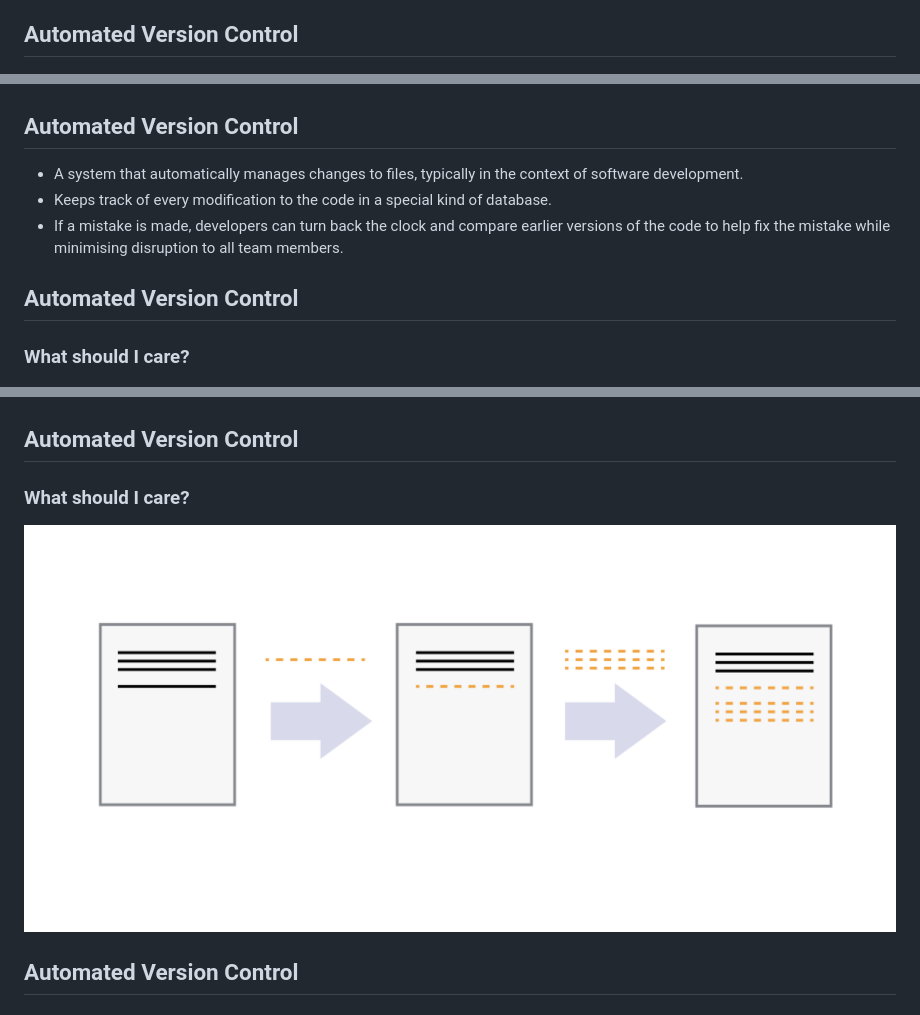
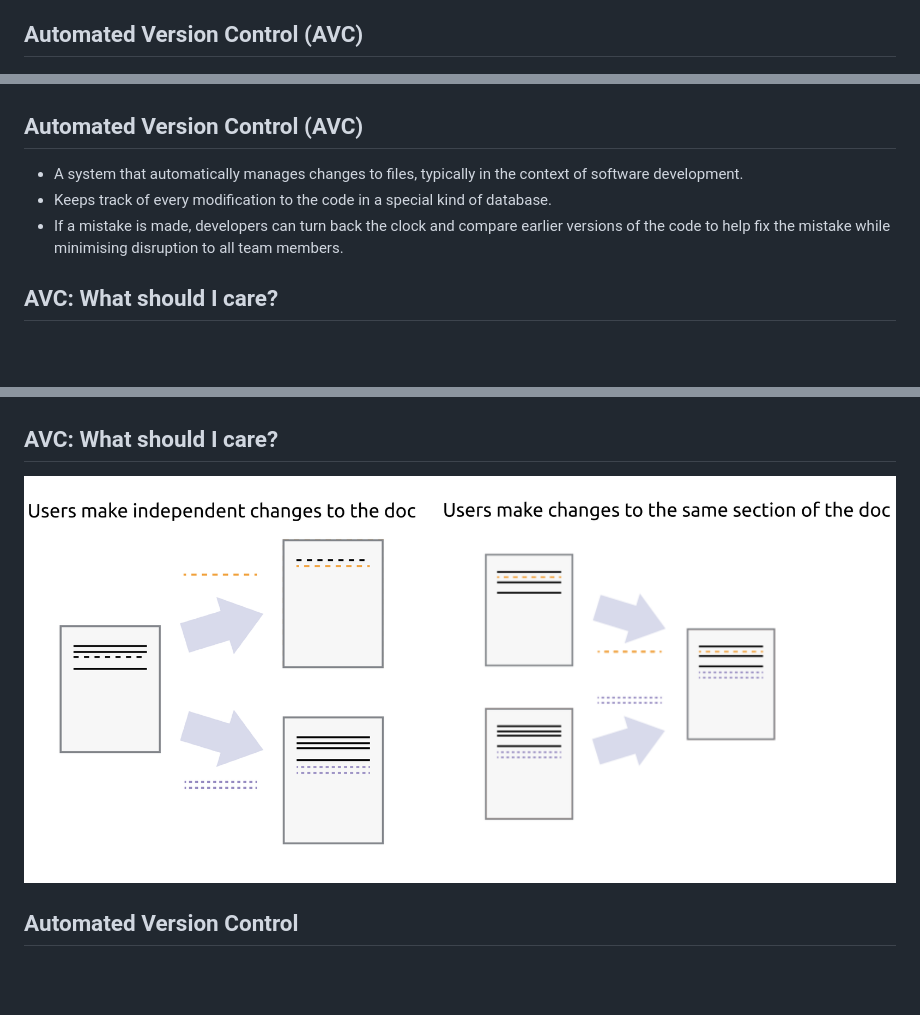
Before and after one commit to mxochicale/intro-to-git-and-github, a Markdown page: index.md, 3 parts joined by grey strips. Drawn GitHub-style; pictures changed too: figures/version-control-what-should-i-care-B.png (added); blank space fills up the shorter version.

Commit message:
Built site for gh-pages

```diff
--- a/index.md
+++ b/index.md
@@ -37,11 +37,11 @@ PhD</span>
 3.  [References](#sec-references)
 4.  [Exercises](#sec-extras)
 
-## Automated Version Control
+## Automated Version Control (AVC)
 
 ![](figures/version-control-what-is-it.png)
 
-## Automated Version Control
+## Automated Version Control (AVC)
 
 - A system that automatically manages changes to files, typically in the
   context of software development.
@@ -51,17 +51,13 @@ PhD</span>
   earlier versions of the code to help fix the mistake while minimising
   disruption to all team members.
 
-## Automated Version Control
-
-### What should I care?
+## AVC: What should I care?
 
 ![](figures/version-control-what-should-i-care-A.png)
 
-## Automated Version Control
+## AVC: What should I care?
 
-### What should I care?
-
-![](figures/version-control-what-should-i-care-A.png)
+![](figures/version-control-what-should-i-care-B.png)
 
 ## Automated Version Control
 
```
Also changed, not shown: 4 other files.
